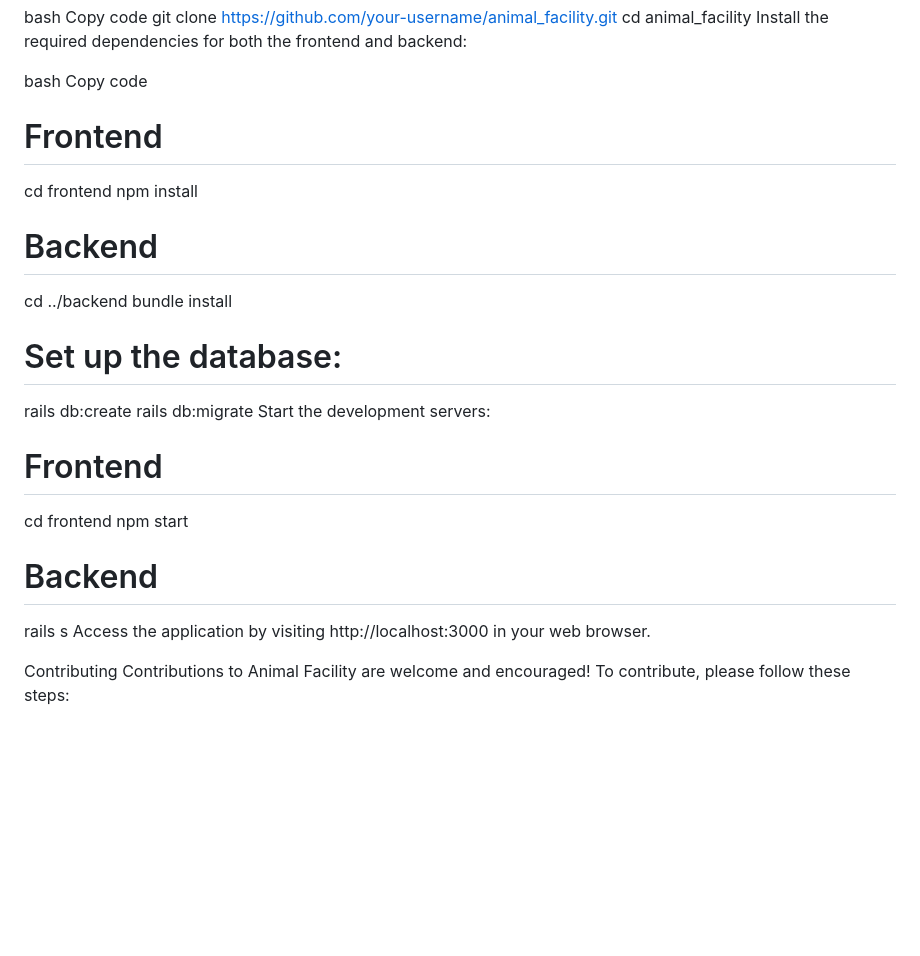
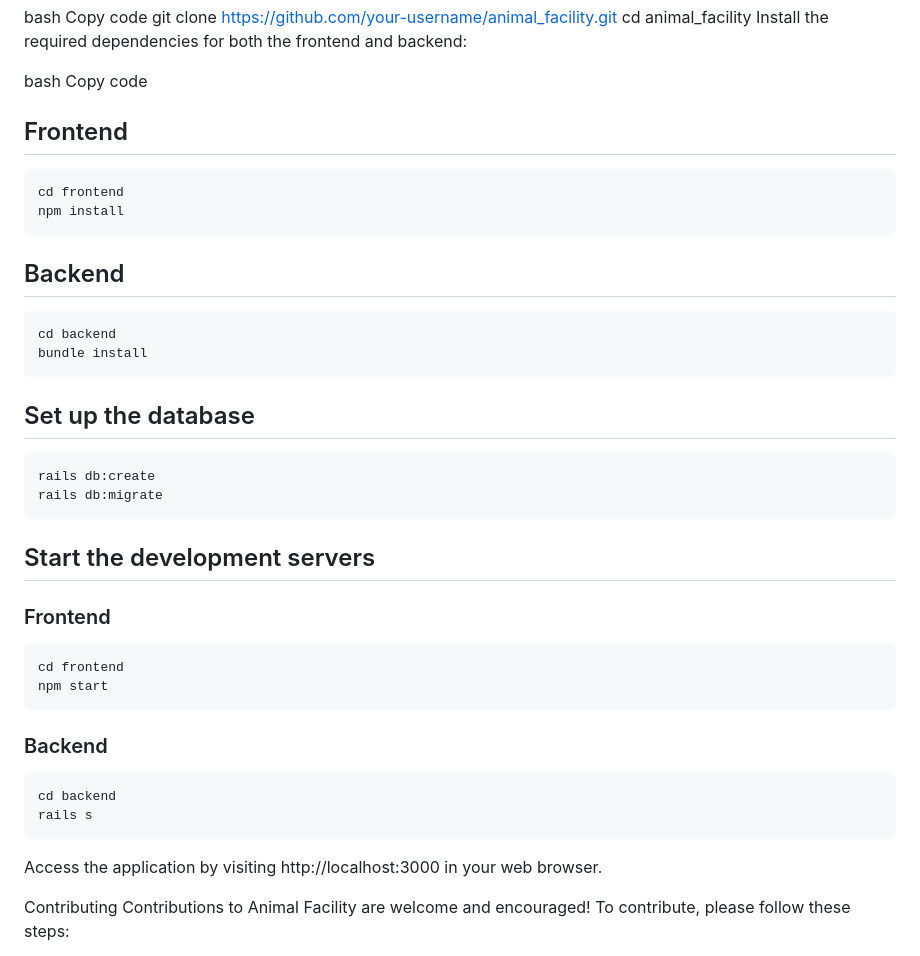
Before and after one commit to ivayloap/animals_facility, a Markdown page: README.md, the part around the change printed below. GitHub-like rendering; blank space fills up the shorter version.

````diff
--- a/README.md
+++ b/README.md
@@ -30,25 +30,36 @@ Install the required dependencies for both the frontend and backend:
 
 bash
 Copy code
-# Frontend
+## Frontend
+``` bash
 cd frontend
 npm install
+```
 
-# Backend
-cd ../backend
+## Backend
+``` bash
+cd backend
 bundle install
+```
 
-# Set up the database:
+## Set up the database
+``` bash
 rails db:create
 rails db:migrate
-Start the development servers:
+```
 
-# Frontend
+## Start the development servers
+### Frontend
+``` bash
 cd frontend
 npm start
+```
 
-# Backend
+### Backend
+``` bash
+cd backend
 rails s
+```
 Access the application by visiting http://localhost:3000 in your web browser.
 
 Contributing
````
Also changed, not shown: other parts of README.md (+1 -1 lines).
